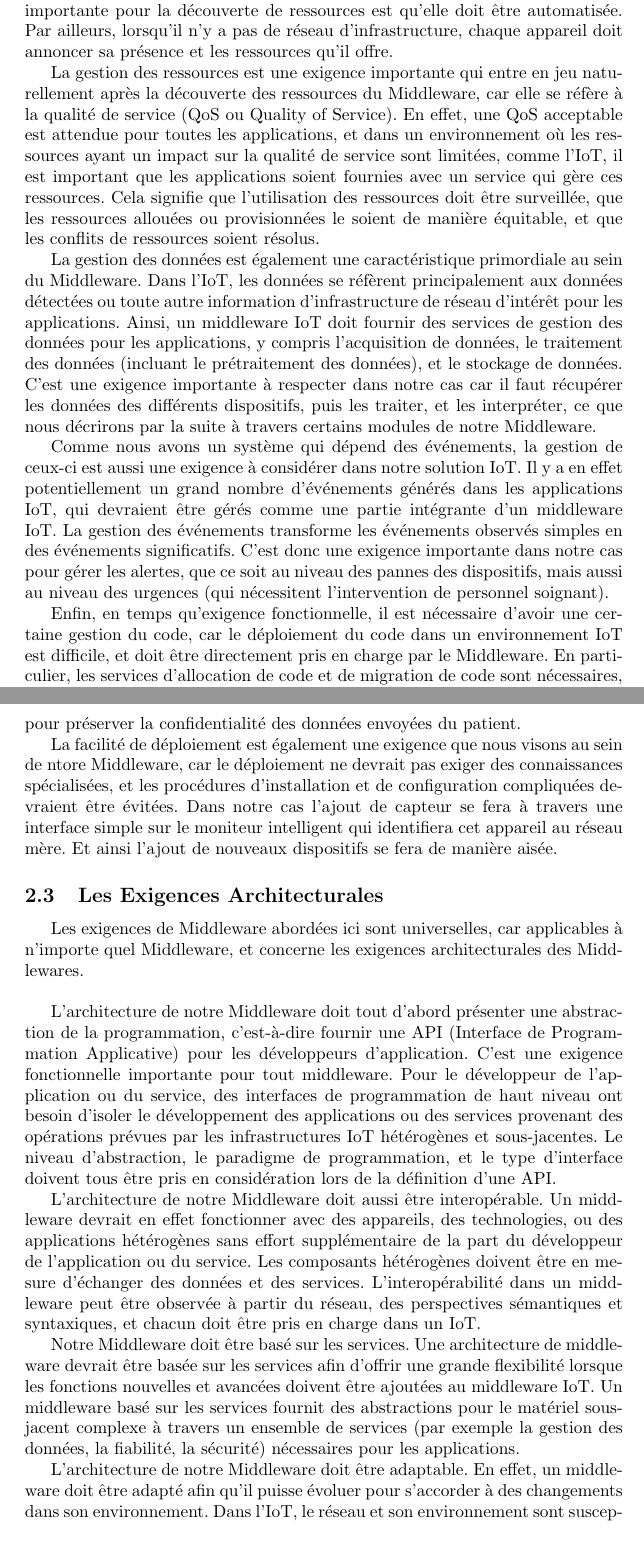
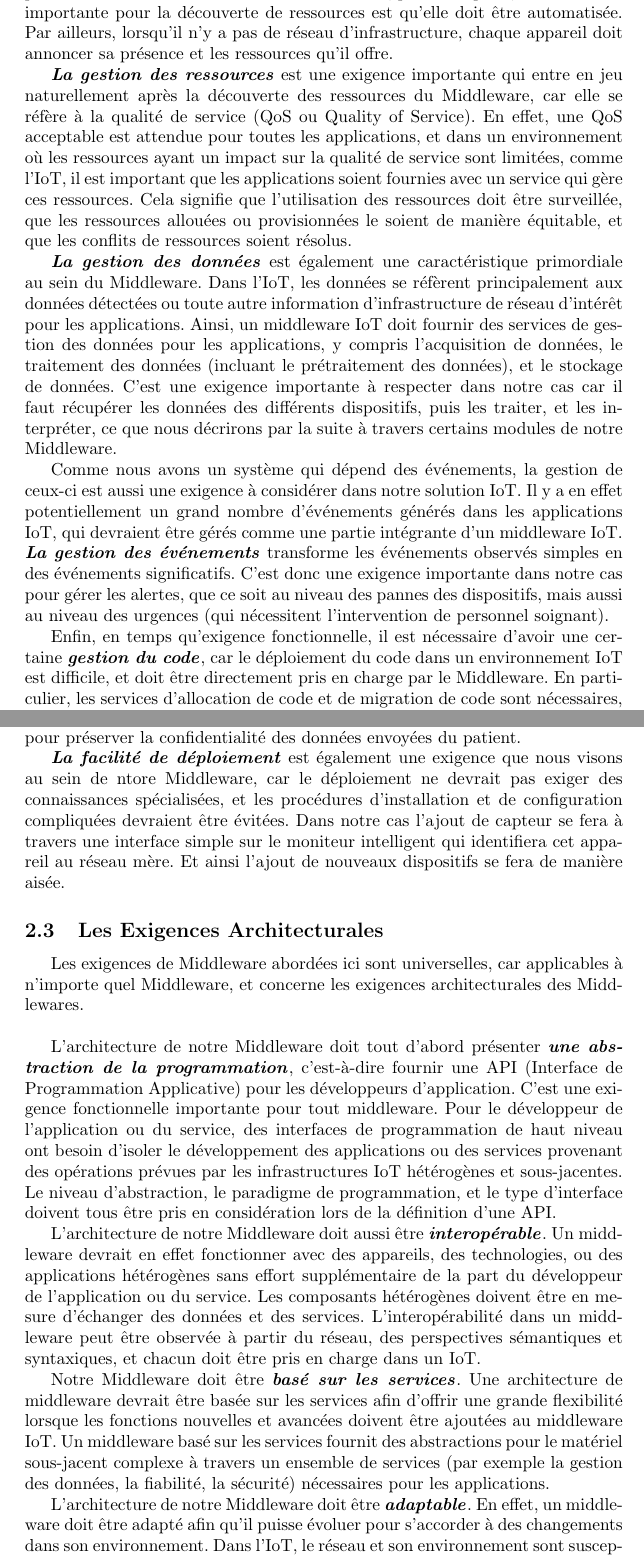
Before and after one commit to MaoAlex/INF6404A, a LaTeX document (TP2/main.tex, which reads TP2/architecturale.tex, TP2/fonctionnelle.tex): two parts of pages 6 and 8 of 19, joined at a grey line, cut so that both start at the same text. Compiled offline with pdfLaTeX.

Commit message:
Modifications esthétiques exigences

```diff
--- a/TP2/architecturale.tex
+++ b/TP2/architecturale.tex
@@ -1,11 +1,11 @@
 Les exigences de Middleware abordées ici sont universelles, car applicables à n'importe quel Middleware, et concerne les exigences architecturales des Middlewares.
 \\
 
-L'architecture de notre Middleware doit tout d'abord présenter une abstraction de la programmation, c'est-à-dire fournir une API (Interface de Programmation Applicative) pour les développeurs d'application. C'est une exigence fonctionnelle importante pour tout middleware. Pour le développeur de l'application ou du service, des interfaces de programmation de haut niveau ont besoin d'isoler le développement des applications ou des services provenant des opérations prévues par les infrastructures IoT hétérogènes et sous-jacentes. Le niveau d'abstraction, le paradigme de programmation, et le type d'interface doivent tous être pris en considération lors de la définition d'une API.
+L'architecture de notre Middleware doit tout d'abord présenter \textbf{\textit{une abstraction de la programmation}}, c'est-à-dire fournir une API (Interface de Programmation Applicative) pour les développeurs d'application. C'est une exigence fonctionnelle importante pour tout middleware. Pour le développeur de l'application ou du service, des interfaces de programmation de haut niveau ont besoin d'isoler le développement des applications ou des services provenant des opérations prévues par les infrastructures IoT hétérogènes et sous-jacentes. Le niveau d'abstraction, le paradigme de programmation, et le type d'interface doivent tous être pris en considération lors de la définition d'une API.
 
-L'architecture de notre Middleware doit aussi être interopérable. Un middleware devrait en effet fonctionner avec des appareils, des technologies, ou des applications hétérogènes sans effort supplémentaire de la part du développeur de l'application ou du service. Les composants hétérogènes doivent être en mesure d'échanger des données et des services. L'interopérabilité dans un middleware peut être observée à partir du réseau, des perspectives sémantiques et syntaxiques, et chacun doit être pris en charge dans un IoT.
+L'architecture de notre Middleware doit aussi être \textbf{\textit{interopérable}}. Un middleware devrait en effet fonctionner avec des appareils, des technologies, ou des applications hétérogènes sans effort supplémentaire de la part du développeur de l'application ou du service. Les composants hétérogènes doivent être en mesure d'échanger des données et des services. L'interopérabilité dans un middleware peut être observée à partir du réseau, des perspectives sémantiques et syntaxiques, et chacun doit être pris en charge dans un IoT.
 
-Notre Middleware doit être basé sur les services. Une architecture de middleware devrait être basée sur les services afin d’offrir une grande flexibilité lorsque les fonctions nouvelles et avancées doivent être ajoutées au middleware IoT. Un middleware basé sur les services fournit des abstractions pour le matériel sous-jacent complexe à travers un ensemble de services (par exemple la gestion des données, la fiabilité, la sécurité) nécessaires pour les applications.
+Notre Middleware doit être \textbf{\textit{basé sur les services}}. Une architecture de middleware devrait être basée sur les services afin d’offrir une grande flexibilité lorsque les fonctions nouvelles et avancées doivent être ajoutées au middleware IoT. Un middleware basé sur les services fournit des abstractions pour le matériel sous-jacent complexe à travers un ensemble de services (par exemple la gestion des données, la fiabilité, la sécurité) nécessaires pour les applications.
 
-L'architecture de notre Middleware doit être adaptable. En effet, un middleware doit être adapté afin qu'il puisse évoluer pour s'accorder à des changements dans son environnement. Dans l'IoT, le réseau et son environnement sont susceptibles de changer fréquemment. En outre, les demandes ou le contexte au niveau de l'application sont également susceptibles de changer fréquemment. Afin d'assurer la satisfaction des utilisateurs et l'efficacité de l'IoT, un middleware doit s’adapter dynamiquement ou s'ajuster à toutes ces variations.
+L'architecture de notre Middleware doit être \textbf{\textit{adaptable}}. En effet, un middleware doit être adapté afin qu'il puisse évoluer pour s'accorder à des changements dans son environnement. Dans l'IoT, le réseau et son environnement sont susceptibles de changer fréquemment. En outre, les demandes ou le contexte au niveau de l'application sont également susceptibles de changer fréquemment. Afin d'assurer la satisfaction des utilisateurs et l'efficacité de l'IoT, un middleware doit s’adapter dynamiquement ou s'ajuster à toutes ces variations.
 
--- a/TP2/fonctionnelle.tex
+++ b/TP2/fonctionnelle.tex
@@ -1,12 +1,12 @@
 Les exigences fonctionnelles du Middleware correspondent aux services et aux fonctions qu’un middleware doit fournir, et sont donc représentées par la découverte des ressources, et toute forme de gestion (gestion des données, des ressources, des événements et du code).
 \\
 
-Tout d'abord, une des exigences les plus significatives du Middleware est la découverte des ressources. Les ressources IoT comprennent les dispositifs hétérogènes de matériel (par exemple les étiquettes RFID, les capteurs, et les smartphones), la puissance et la mémoire des dispositifs, analogues à des dispositifs de conversion numérique (A/D), le module de communication disponible sur ces appareils, les informations au niveau de l'infrastructure ou du réseau (par exemple la topologie du réseau et des protocoles), et les services fournis par ces dispositifs. Les hypothèses relatives aux connaissances globales et déterministes de la disponibilité de ces ressources ne sont pas valides, car l'infrastructure et l'environnement de l'IoT est dynamique (les dispositifs, et leur nombre seront différents en fonction du patient qui est reçu). Ainsi, l'intervention humaine pour la découverte de ressources est infaisable et, par conséquent, une condition importante pour la découverte de ressources est qu'elle doit être automatisée. Par ailleurs, lorsqu'il n'y a pas de réseau d'infrastructure, chaque appareil doit annoncer sa présence et les ressources qu'il offre.
+Tout d'abord, une des exigences les plus significatives du Middleware est la \textbf{\textit{découverte des ressources}}. Les ressources IoT comprennent les dispositifs hétérogènes de matériel (par exemple les étiquettes RFID, les capteurs, et les smartphones), la puissance et la mémoire des dispositifs, analogues à des dispositifs de conversion numérique (A/D), le module de communication disponible sur ces appareils, les informations au niveau de l'infrastructure ou du réseau (par exemple la topologie du réseau et des protocoles), et les services fournis par ces dispositifs. Les hypothèses relatives aux connaissances globales et déterministes de la disponibilité de ces ressources ne sont pas valides, car l'infrastructure et l'environnement de l'IoT est dynamique (les dispositifs, et leur nombre seront différents en fonction du patient qui est reçu). Ainsi, l'intervention humaine pour la découverte de ressources est infaisable et, par conséquent, une condition importante pour la découverte de ressources est qu'elle doit être automatisée. Par ailleurs, lorsqu'il n'y a pas de réseau d'infrastructure, chaque appareil doit annoncer sa présence et les ressources qu'il offre.
 
-La gestion des ressources est une exigence importante qui entre en jeu naturellement après la découverte des ressources du Middleware, car elle se réfère à la qualité de service (QoS ou Quality of Service). En effet, une QoS acceptable est attendue pour toutes les applications, et dans un environnement où les ressources ayant un impact sur la qualité de service sont limitées, comme l'IoT, il est important que les applications soient fournies avec un service qui gère ces ressources. Cela signifie que l'utilisation des ressources doit être surveillée, que les ressources allouées ou provisionnées le soient de manière équitable, et que les conflits de ressources soient résolus.
+\textbf{\textit{La gestion des ressources}} est une exigence importante qui entre en jeu naturellement après la découverte des ressources du Middleware, car elle se réfère à la qualité de service (QoS ou Quality of Service). En effet, une QoS acceptable est attendue pour toutes les applications, et dans un environnement où les ressources ayant un impact sur la qualité de service sont limitées, comme l'IoT, il est important que les applications soient fournies avec un service qui gère ces ressources. Cela signifie que l'utilisation des ressources doit être surveillée, que les ressources allouées ou provisionnées le soient de manière équitable, et que les conflits de ressources soient résolus.
 
-La gestion des données est également une caractéristique primordiale au sein du Middleware. Dans l'IoT, les données se réfèrent principalement aux données détectées ou toute autre information d'infrastructure de réseau d'intérêt pour les applications. Ainsi, un middleware IoT doit fournir des services de gestion des données pour les applications, y compris l'acquisition de données, le traitement des données (incluant le prétraitement des données), et le stockage de données. C'est une exigence importante à respecter dans notre cas car il faut récupérer les données des différents dispositifs, puis les traiter, et les interpréter, ce que nous décrirons par la suite à travers certains modules de notre Middleware.
+\textbf{\textit{La gestion des données}} est également une caractéristique primordiale au sein du Middleware. Dans l'IoT, les données se réfèrent principalement aux données détectées ou toute autre information d'infrastructure de réseau d'intérêt pour les applications. Ainsi, un middleware IoT doit fournir des services de gestion des données pour les applications, y compris l'acquisition de données, le traitement des données (incluant le prétraitement des données), et le stockage de données. C'est une exigence importante à respecter dans notre cas car il faut récupérer les données des différents dispositifs, puis les traiter, et les interpréter, ce que nous décrirons par la suite à travers certains modules de notre Middleware.
 
-Comme nous avons un système qui dépend des événements, la gestion de ceux-ci est aussi une exigence à considérer dans notre solution IoT. Il y a en effet potentiellement un grand nombre d'événements générés dans les applications IoT, qui devraient être gérés comme une partie intégrante d'un middleware IoT. La gestion des événements transforme les événements observés simples en des événements significatifs. C'est donc une exigence importante dans notre cas pour gérer les alertes, que ce soit au niveau des pannes des dispositifs, mais aussi au niveau des urgences (qui nécessitent l’intervention de personnel soignant).
+Comme nous avons un système qui dépend des événements, la gestion de ceux-ci est aussi une exigence à considérer dans notre solution IoT. Il y a en effet potentiellement un grand nombre d'événements générés dans les applications IoT, qui devraient être gérés comme une partie intégrante d'un middleware IoT.  \textbf{\textit{La gestion des événements}} transforme les événements observés simples en des événements significatifs. C'est donc une exigence importante dans notre cas pour gérer les alertes, que ce soit au niveau des pannes des dispositifs, mais aussi au niveau des urgences (qui nécessitent l’intervention de personnel soignant).
 
-Enfin, en temps qu'exigence fonctionnelle, il est nécessaire d'avoir une certaine gestion du code, car le déploiement du code dans un environnement IoT est difficile, et doit être directement pris en charge par le Middleware. En particulier, les services d'allocation de code et de migration de code sont nécessaires, et il est possible que les technologies en terme de dispositifs et de protocoles de communication et de réseau évoluent.
+Enfin, en temps qu'exigence fonctionnelle, il est nécessaire d'avoir une certaine \textbf{\textit{gestion du code}}, car le déploiement du code dans un environnement IoT est difficile, et doit être directement pris en charge par le Middleware. En particulier, les services d'allocation de code et de migration de code sont nécessaires, et il est possible que les technologies en terme de dispositifs et de protocoles de communication et de réseau évoluent.
```
Also changed, not shown: TP2/nonfonctionnelle.tex (+6 -6 lines), TP2/architecturale.tex (6 more changed lines).
